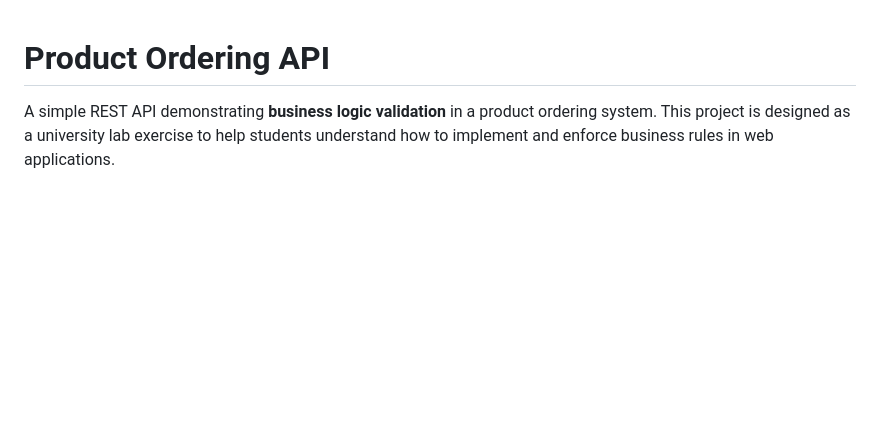
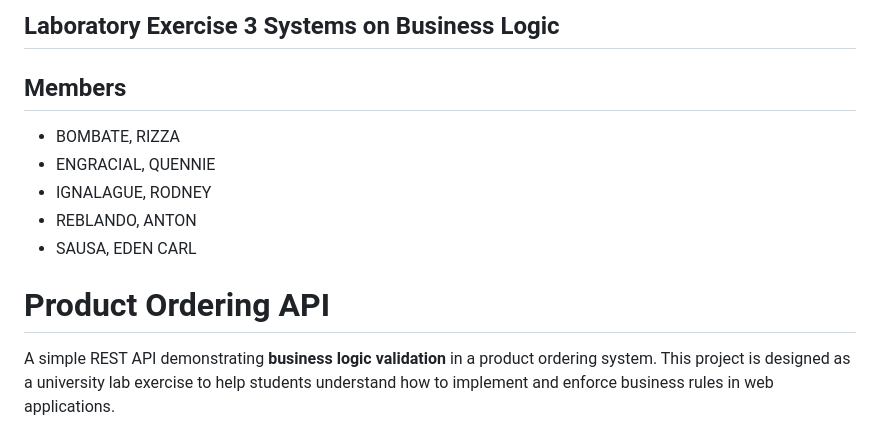
Before and after one commit to reiz-hub/ITSAR2-313-System-Integration-and-Architecture-2, a Markdown page: business-logic/README.md, the part around the change. Rendered like a GitHub page; blank space fills up the shorter version.

```diff
--- a/business-logic/README.md
+++ b/business-logic/README.md
@@ -1,3 +1,19 @@
+
+
+## Laboratory Exercise 3 Systems on Business Logic
+
+
+##  Members
+
+- BOMBATE, RIZZA
+- ENGRACIAL, QUENNIE
+- IGNALAGUE, RODNEY
+- REBLANDO, ANTON
+- SAUSA, EDEN CARL
+
+
+
+
 # Product Ordering API
 
 A simple REST API demonstrating **business logic validation** in a product ordering system. This project is designed as a university lab exercise to help students understand how to implement and enforce business rules in web applications.
```
